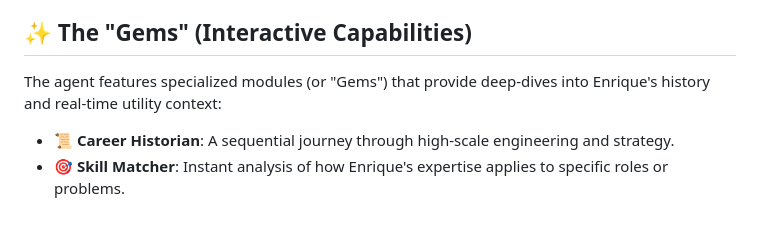
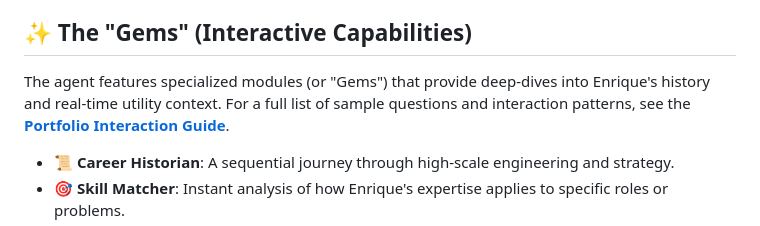
Before and after one commit to enriquekalven/portfolio-agent, a Markdown page: README.md, the part around the change. Drawn GitHub-style.

Commit message:
docs: update README to point to PORTFOLIO_GUIDE for examples

```diff
--- a/README.md
+++ b/README.md
@@ -38,7 +38,7 @@ Modern portfolios should be as dynamic as the careers they represent. This "Port
 - **Always-A2UI Intelligence**: Almost every query—from cloudcerts to local weather—triggers a sleek visual dashboard instead of just text.
 
 ## ✨ The "Gems" (Interactive Capabilities)
-The agent features specialized modules (or "Gems") that provide deep-dives into Enrique's history and real-time utility context:
+The agent features specialized modules (or "Gems") that provide deep-dives into Enrique's history and real-time utility context. For a full list of sample questions and interaction patterns, see the **[Portfolio Interaction Guide](PORTFOLIO_GUIDE.md)**.
 
 - **📜 Career Historian**: A sequential journey through high-scale engineering and strategy.
 - **🎯 Skill Matcher**: Instant analysis of how Enrique's expertise applies to specific roles or problems.
```
